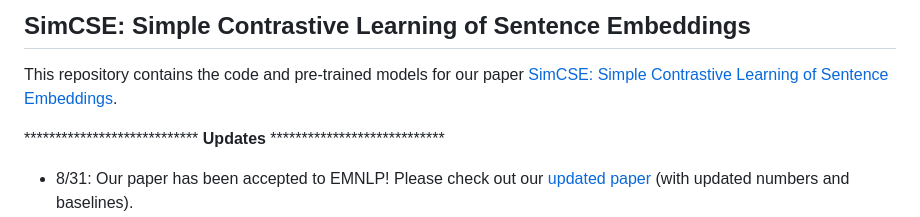
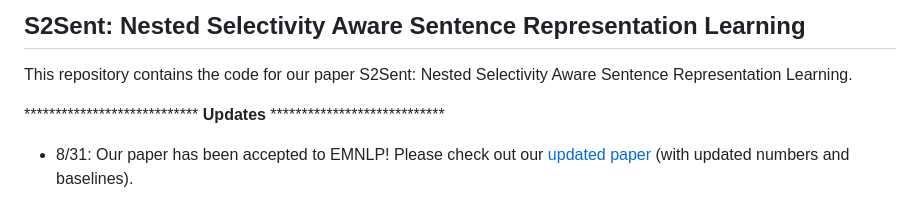
Before and after one commit to hggzjx/S2Sent, a Markdown page: README.md, the part around the change. Drawn GitHub-style.

```diff
--- a/README.md
+++ b/README.md
@@ -1,6 +1,6 @@
-## SimCSE: Simple Contrastive Learning of Sentence Embeddings
+## S2Sent: Nested Selectivity Aware Sentence Representation Learning
 
-This repository contains the code and pre-trained models for our paper [SimCSE: Simple Contrastive Learning of Sentence Embeddings](https://arxiv.org/abs/2104.08821).
+This repository contains the code for our paper S2Sent: Nested Selectivity Aware Sentence Representation Learning.
 
 **************************** **Updates** ****************************
 
```
